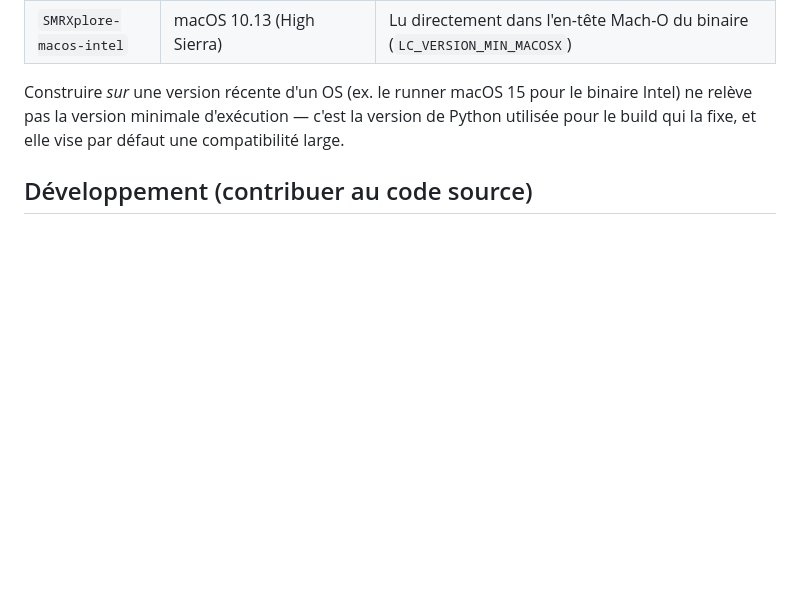
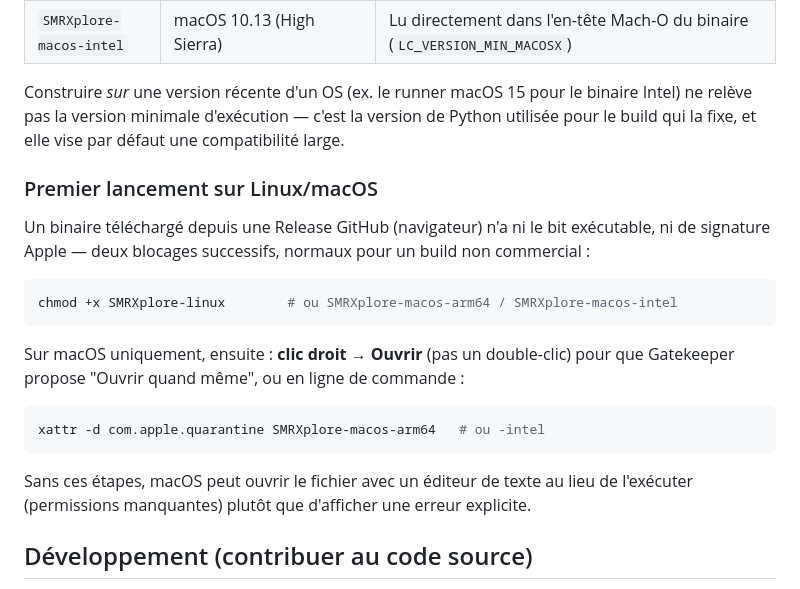
Before and after one commit to stolteanu/SMRXplore, a Markdown page: README.md, the part around the change. Drawn GitHub-style; blank space fills up the shorter version.

Commit message:
Documente le premier lancement Linux/macOS (chmod +x, quarantaine Gatekeeper)
Signalé par l'utilisateur : le binaire macOS Intel téléchargé s'ouvrait
comme un fichier texte (bit exécutable manquant sur un téléchargement
navigateur) — ajoute la procédure chmod +x / xattr -d com.apple.quarantine.

Co-Authored-By: Claude Sonnet 5 <noreply@anthropic.com>

````diff
--- a/README.md
+++ b/README.md
@@ -92,6 +92,27 @@ le binaire Intel) ne relève pas la version minimale d'exécution — c'est la
 version de Python utilisée pour le build qui la fixe, et elle vise par
 défaut une compatibilité large.
 
+### Premier lancement sur Linux/macOS
+
+Un binaire téléchargé depuis une Release GitHub (navigateur) n'a ni le bit
+exécutable, ni de signature Apple — deux blocages successifs, normaux pour
+un build non commercial :
+
+```bash
+chmod +x SMRXplore-linux        # ou SMRXplore-macos-arm64 / SMRXplore-macos-intel
+```
+
+Sur macOS uniquement, ensuite : **clic droit → Ouvrir** (pas un double-clic)
+pour que Gatekeeper propose "Ouvrir quand même", ou en ligne de commande :
+
+```bash
+xattr -d com.apple.quarantine SMRXplore-macos-arm64   # ou -intel
+```
+
+Sans ces étapes, macOS peut ouvrir le fichier avec un éditeur de texte au
+lieu de l'exécuter (permissions manquantes) plutôt que d'afficher une
+erreur explicite.
+
 ## Développement (contribuer au code source)
 
 **Python 3.11**, verrouillé pour matcher exactement `.github/workflows/build-smrxplore.yml`
````
